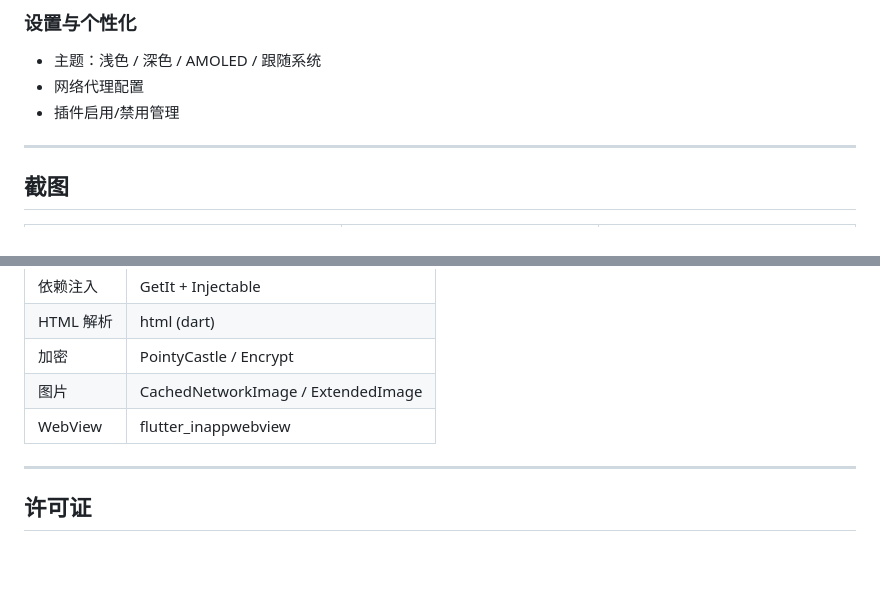
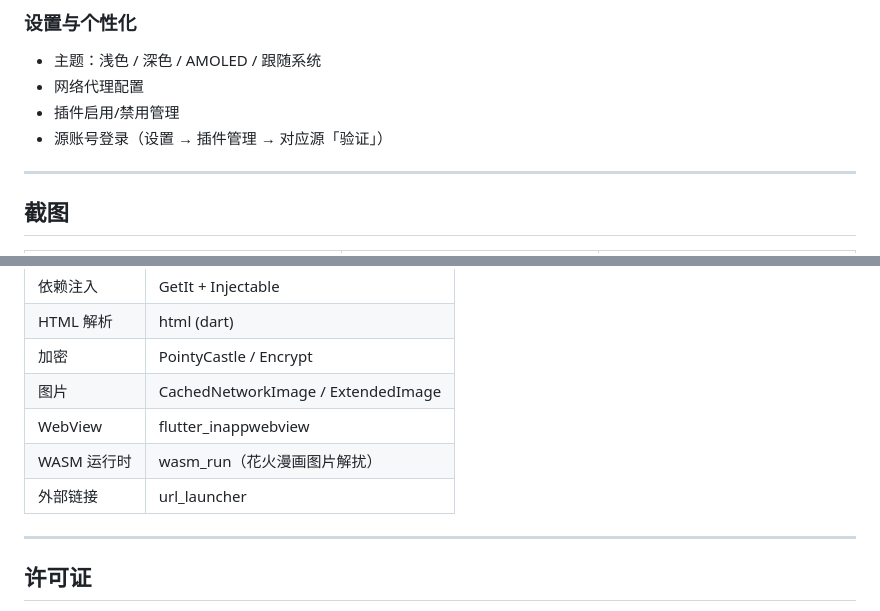
Before and after one commit to achui1980/comic-reader, a Markdown page: README.md, 2 parts joined by grey strips. Drawn GitHub-style; blank space fills up the shorter version.

```diff
--- a/README.md
+++ b/README.md
@@ -76,6 +81,7 @@
 - 主题：浅色 / 深色 / AMOLED / 跟随系统
 - 网络代理配置
 - 插件启用/禁用管理
+- 源账号登录（设置 → 插件管理 → 对应源「验证」）
 
 ---
 
@@ -282,6 +308,8 @@ git push --tags
 | 加密 | PointyCastle / Encrypt |
 | 图片 | CachedNetworkImage / ExtendedImage |
 | WebView | flutter_inappwebview |
+| WASM 运行时 | wasm_run（花火漫画图片解扰） |
+| 外部链接 | url_launcher |
 
 ---
 
```
Also changed, not shown: other parts of README.md (+26 -1 lines).
